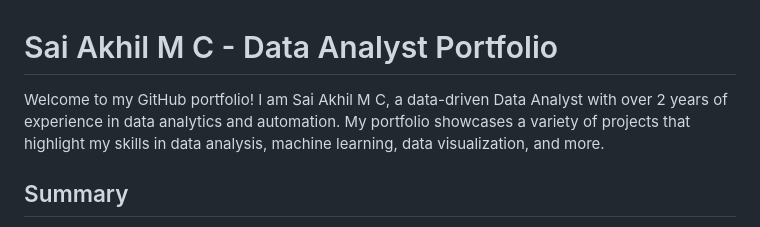
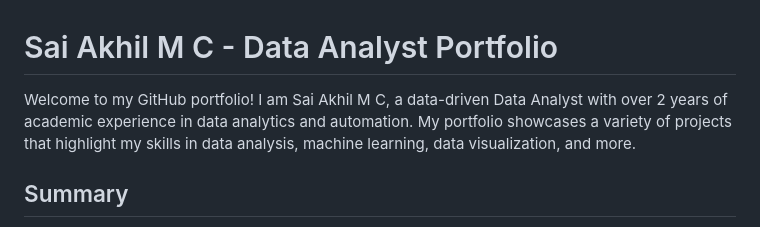
Before and after one commit to SaiAkhilMC/SaiAkhilMCPortfolio, a Markdown page: README.md, the part around the change. Drawn GitHub-style.

```diff
--- a/README.md
+++ b/README.md
@@ -1,6 +1,6 @@
 # Sai Akhil M C - Data Analyst Portfolio
 
-Welcome to my GitHub portfolio! I am Sai Akhil M C, a data-driven Data Analyst with over 2 years of experience in data analytics and automation. My portfolio showcases a variety of projects that highlight my skills in data analysis, machine learning, data visualization, and more.
+Welcome to my GitHub portfolio! I am Sai Akhil M C, a data-driven Data Analyst with over 2 years of academic experience in data analytics and automation. My portfolio showcases a variety of projects that highlight my skills in data analysis, machine learning, data visualization, and more.
 
 ## Summary
 
```
